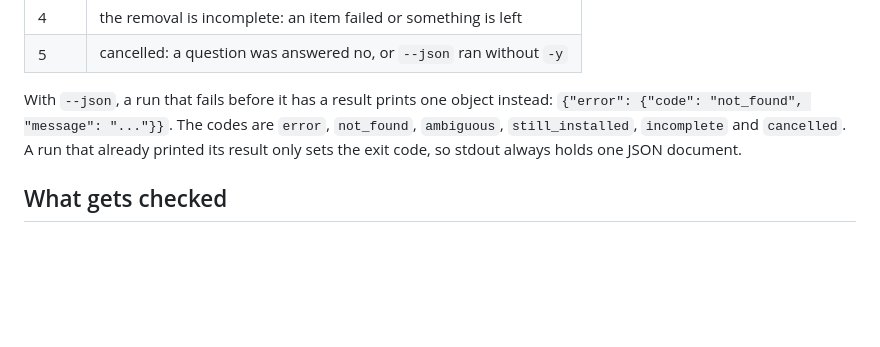
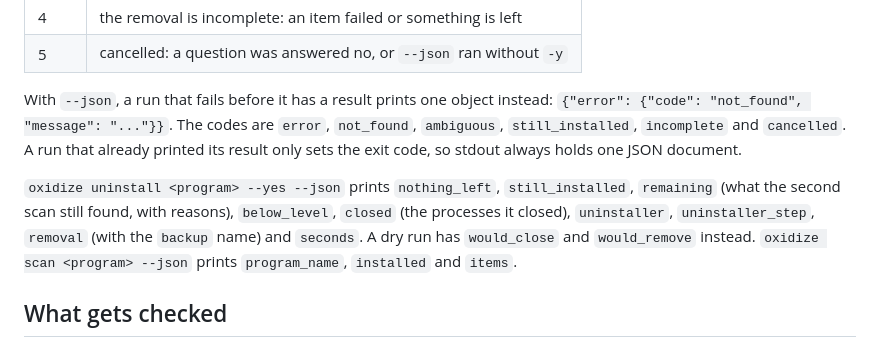
Before and after one commit to dominikkoenitzer/Oxidize, a Markdown page: README.md, the part around the change. GitHub-like rendering; blank space fills up the shorter version.

Commit message:
Name the uninstall result's JSON fields in the README

```diff
--- a/README.md
+++ b/README.md
@@ -158,6 +158,13 @@ instead: `{"error": {"code": "not_found", "message": "..."}}`. The codes are
 `cancelled`. A run that already printed its result only sets the exit code,
 so stdout always holds one JSON document.
 
+`oxidize uninstall <program> --yes --json` prints `nothing_left`,
+`still_installed`, `remaining` (what the second scan still found, with
+reasons), `below_level`, `closed` (the processes it closed), `uninstaller`,
+`uninstaller_step`, `removal` (with the `backup` name) and `seconds`. A dry
+run has `would_close` and `would_remove` instead. `oxidize scan <program>
+--json` prints `program_name`, `installed` and `items`.
+
 ## What gets checked
 
 Registry keys and values under `SOFTWARE` in HKCU and HKLM, both 32- and
```
